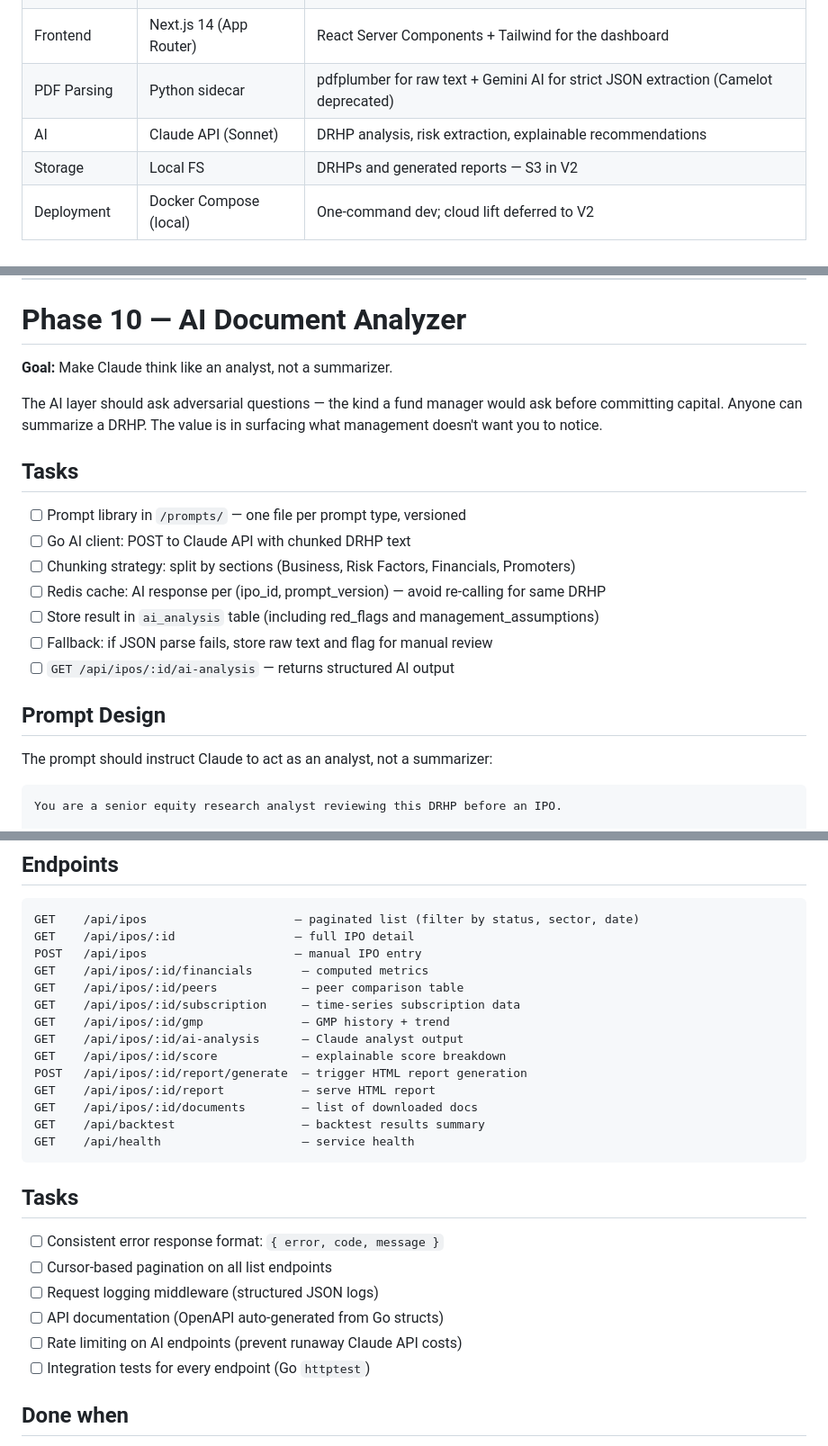
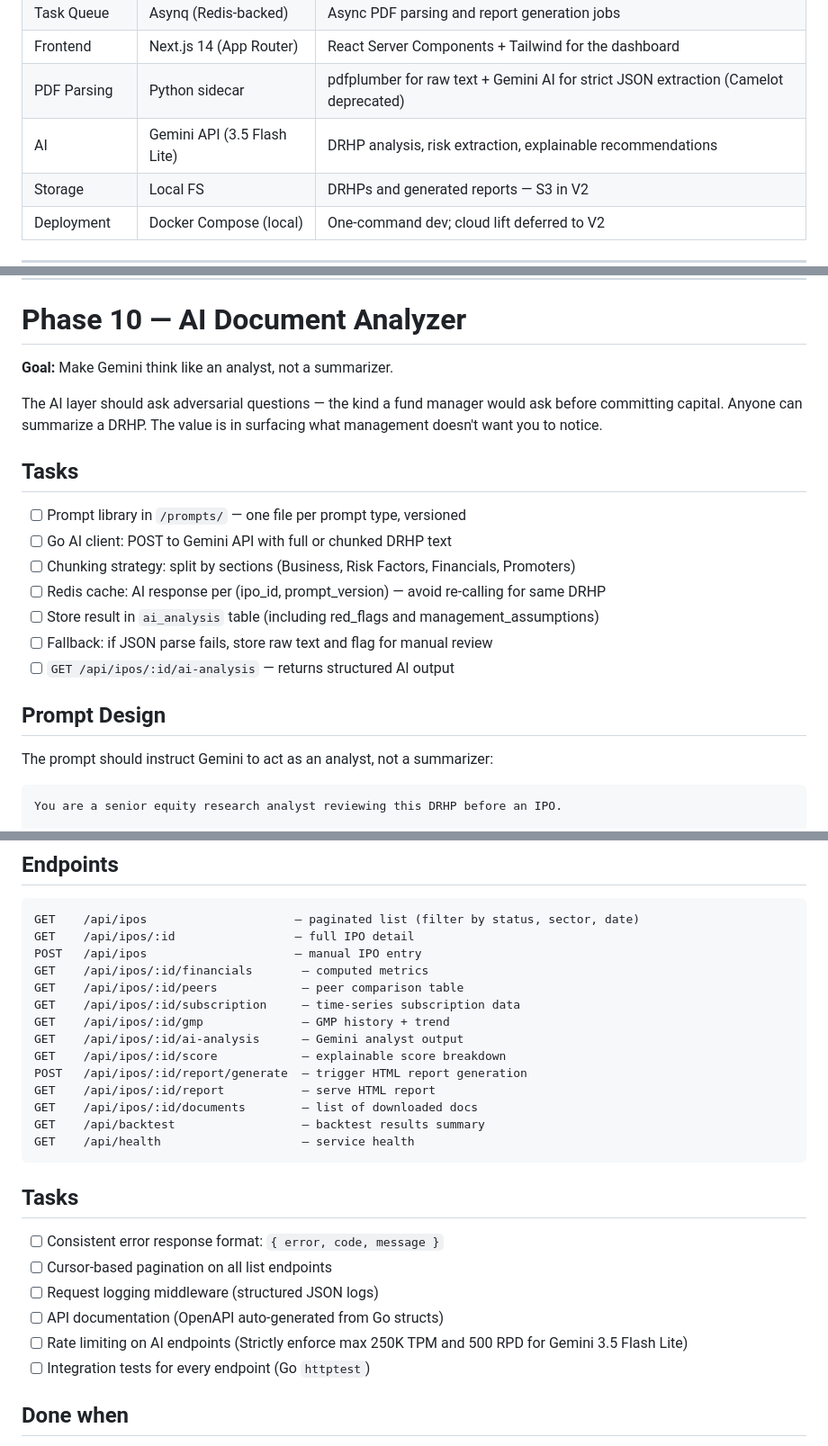
Before and after one commit to MazumdarAyush07/ipo-research-assistant, a Markdown page: docs/Tech_Execution_Workflow.md, 3 parts joined by grey strips. Shown at 90% size. GitHub-like rendering.

Commit message:
Updated docs to move from Claude to gemini for AI analysis engine

````diff
--- a/docs/Tech_Execution_Workflow.md
+++ b/docs/Tech_Execution_Workflow.md
@@ -68,7 +68,7 @@ The AI supports your decision — it does not replace it.
 | Task Queue | Asynq (Redis-backed) | Async PDF parsing and report generation jobs |
 | Frontend | Next.js 14 (App Router) | React Server Components + Tailwind for the dashboard |
 | PDF Parsing | Python sidecar | pdfplumber for raw text + Gemini AI for strict JSON extraction (Camelot deprecated) |
-| AI | Claude API (Sonnet) | DRHP analysis, risk extraction, explainable recommendations |
+| AI | Gemini API (3.5 Flash Lite) | DRHP analysis, risk extraction, explainable recommendations |
 | Storage | Local FS | DRHPs and generated reports — S3 in V2 |
 | Deployment | Docker Compose (local) | One-command dev; cloud lift deferred to V2 |
 
@@ -426,13 +426,13 @@ During an active IPO, the subscription endpoint returns at least 3 data points a
 
 # Phase 10 — AI Document Analyzer
 
-**Goal:** Make Claude think like an analyst, not a summarizer.
+**Goal:** Make Gemini think like an analyst, not a summarizer.
 
 The AI layer should ask adversarial questions — the kind a fund manager would ask before committing capital. Anyone can summarize a DRHP. The value is in surfacing what management doesn't want you to notice.
 
 ## Tasks
 - [ ] Prompt library in `/prompts/` — one file per prompt type, versioned
-- [ ] Go AI client: POST to Claude API with chunked DRHP text
+- [ ] Go AI client: POST to Gemini API with full or chunked DRHP text
 - [ ] Chunking strategy: split by sections (Business, Risk Factors, Financials, Promoters)
 - [ ] Redis cache: AI response per (ipo_id, prompt_version) — avoid re-calling for same DRHP
 - [ ] Store result in `ai_analysis` table (including red_flags and management_assumptions)
@@ -441,7 +441,7 @@ The AI layer should ask adversarial questions — the kind a fund manager would
 
 ## Prompt Design
 
-The prompt should instruct Claude to act as an analyst, not a summarizer:
+The prompt should instruct Gemini to act as an analyst, not a summarizer:
 
 ```
 You are a senior equity research analyst reviewing this DRHP before an IPO.
@@ -639,7 +639,7 @@ GET    /api/ipos/:id/financials       — computed metrics
 GET    /api/ipos/:id/peers            — peer comparison table
 GET    /api/ipos/:id/subscription     — time-series subscription data
 GET    /api/ipos/:id/gmp              — GMP history + trend
-GET    /api/ipos/:id/ai-analysis      — Claude analyst output
+GET    /api/ipos/:id/ai-analysis      — Gemini analyst output
 GET    /api/ipos/:id/score            — explainable score breakdown
 POST   /api/ipos/:id/report/generate  — trigger HTML report generation
 GET    /api/ipos/:id/report           — serve HTML report
@@ -653,7 +653,7 @@ GET    /api/health                    — service health
 - [ ] Cursor-based pagination on all list endpoints
 - [ ] Request logging middleware (structured JSON logs)
 - [ ] API documentation (OpenAPI auto-generated from Go structs)
-- [ ] Rate limiting on AI endpoints (prevent runaway Claude API costs)
+- [ ] Rate limiting on AI endpoints (Strictly enforce max 250K TPM and 500 RPD for Gemini 3.5 Flash Lite)
 - [ ] Integration tests for every endpoint (Go `httptest`)
 
 ## Done when
````
Also changed, not shown: other parts of docs/Tech_Execution_Workflow.md (+2 -2 lines).
